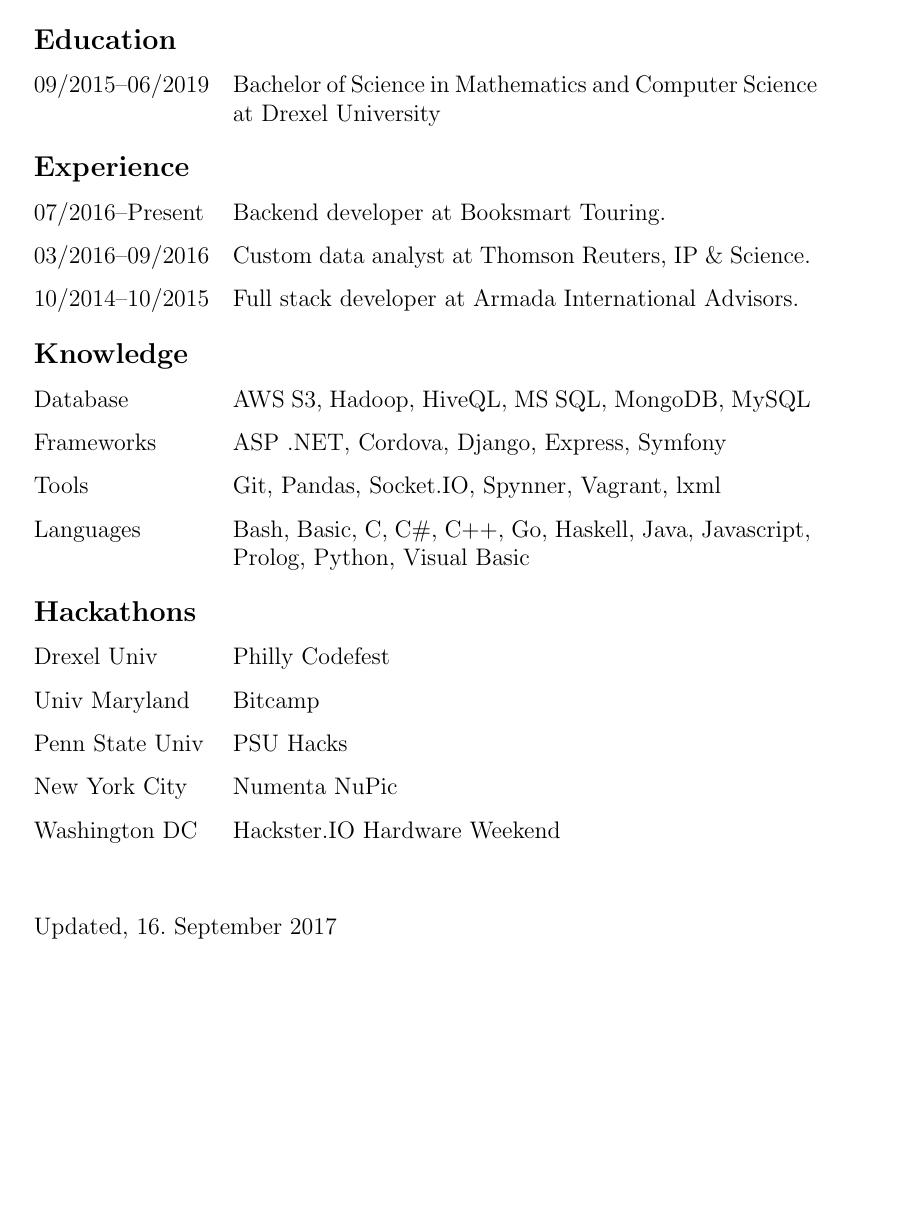
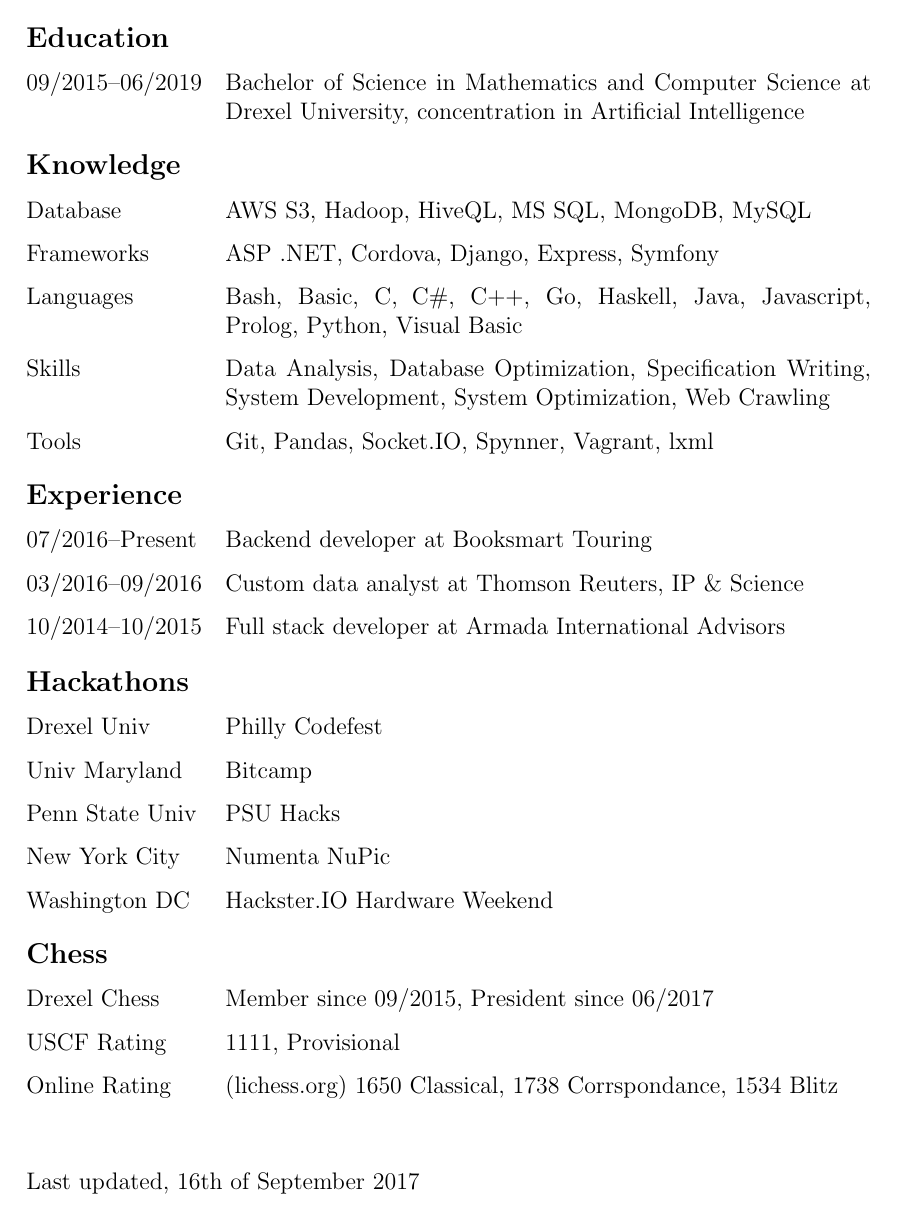
Before and after one commit to beefy/resume, a LaTeX CV (Nate_Schultz_Resume.tex): part of the page, cut so that both start at the same text, the shorter picture padded with empty space. Compiled offline with pdfLaTeX.

Commit message:
added skills and chess section

```diff
--- a/Nate_Schultz_Resume.tex
+++ b/Nate_Schultz_Resume.tex
@@ -30,6 +30,11 @@
 \usepackage{currvita}
 \newcommand*{\ac}[1]{\mbox{#1}}
 \tolerance=1
+\emergencystretch=\maxdimen
+\hyphenpenalty=10000
+\hbadness=10000
+\documentclass [a4paper,12pt,oneside,final]{book}
+\usepackage[left=35mm,top=26mm,right=26mm,bottom=15mm]{geometry}
 \pagenumbering{gobble}
 \begin{document}
 \begin{cv}{Nathaniel Schultz}
@@ -40,18 +45,19 @@
   \item Born on 08/07/1996\\
     Concord, Massachusetts
   \begin{cvlist}{Education}
-  \item[09/2015--06/2019] Bachelor of Science in Mathematics and Computer Science at Drexel University
-  \end{cvlist}
-  \begin{cvlist}{Experience}
-  \item[07/2016--Present] Backend developer at Booksmart Touring.
-  \item[03/2016--09/2016] Custom data analyst at Thomson Reuters, IP \& Science.
-  \item[10/2014--10/2015] Full stack developer at Armada International Advisors.
+  \item[09/2015--06/2019] Bachelor of Science in Mathematics and Computer Science at Drexel University, concentration in Artificial Intelligence
   \end{cvlist}
   \begin{cvlist}{Knowledge}
   \item[Database] AWS S3, Hadoop, HiveQL, MS SQL, MongoDB, MySQL
   \item[Frameworks] ASP .NET, Cordova, Django, Express, Symfony
+  \item[Languages] Bash, Basic, C, C\#, C++, Go, Haskell, Java, Javascript, Prolog, Python, Visual Basic
+  \item[Skills] Data Analysis, Database Optimization, Specification Writing, System Development, System Optimization, Web Crawling
   \item[Tools] Git, Pandas, Socket.IO, Spynner, Vagrant, lxml
-  \item[Languages] Bash, Basic, C, C\#, C++, Go, Haskell, Java, Javascript, Prolog, Python, Visual Basic
+  \end{cvlist}
+  \begin{cvlist}{Experience}
+  \item[07/2016--Present] Backend developer at Booksmart Touring
+  \item[03/2016--09/2016] Custom data analyst at Thomson Reuters, IP \& Science
+  \item[10/2014--10/2015] Full stack developer at Armada International Advisors
   \end{cvlist}
   \begin{cvlist}{Hackathons}
   \item[Drexel Univ] Philly Codefest
@@ -60,8 +66,13 @@
   \item[New York City] Numenta NuPic
   \item[Washington DC] Hackster.IO Hardware Weekend
   \end{cvlist}
-  \cvplace{Updated}
-  \date{16.~September~2017}
+  \begin{cvlist}{Chess}
+  \item[Drexel Chess] Member since 09/2015, President since 06/2017
+  \item[USCF Rating] 1111, Provisional
+  \item[Online Rating] (lichess.org) 1650 Classical, 1738 Corrspondance, 1534 Blitz
+  \end{cvlist}
+  \cvplace{Last updated}
+  \date{16th of~September~2017}
 \end{cv}
 \end{document}
 \endinput
```
Also changed, not shown: Nate_Schultz_Resume.pdf, 4 other files.
